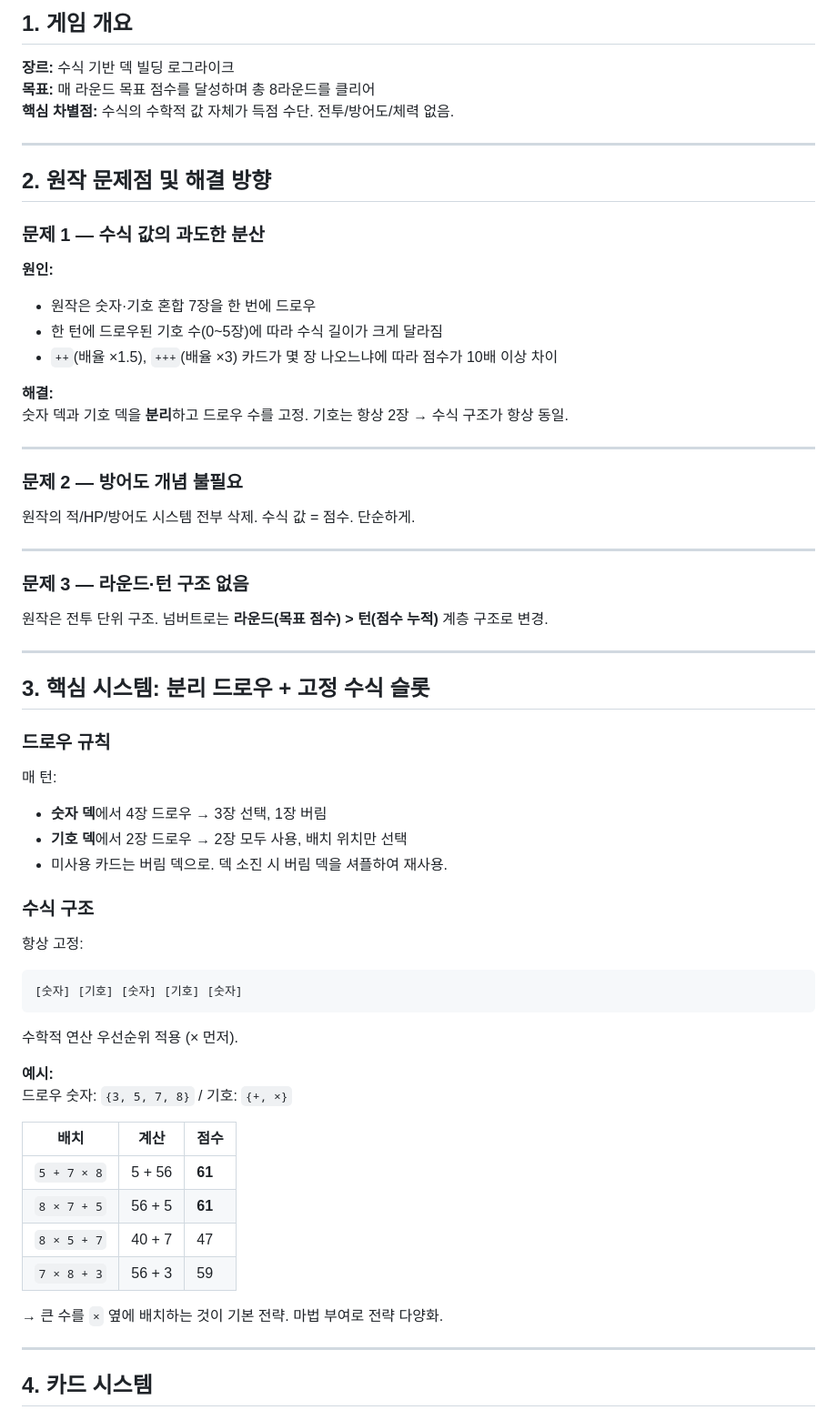
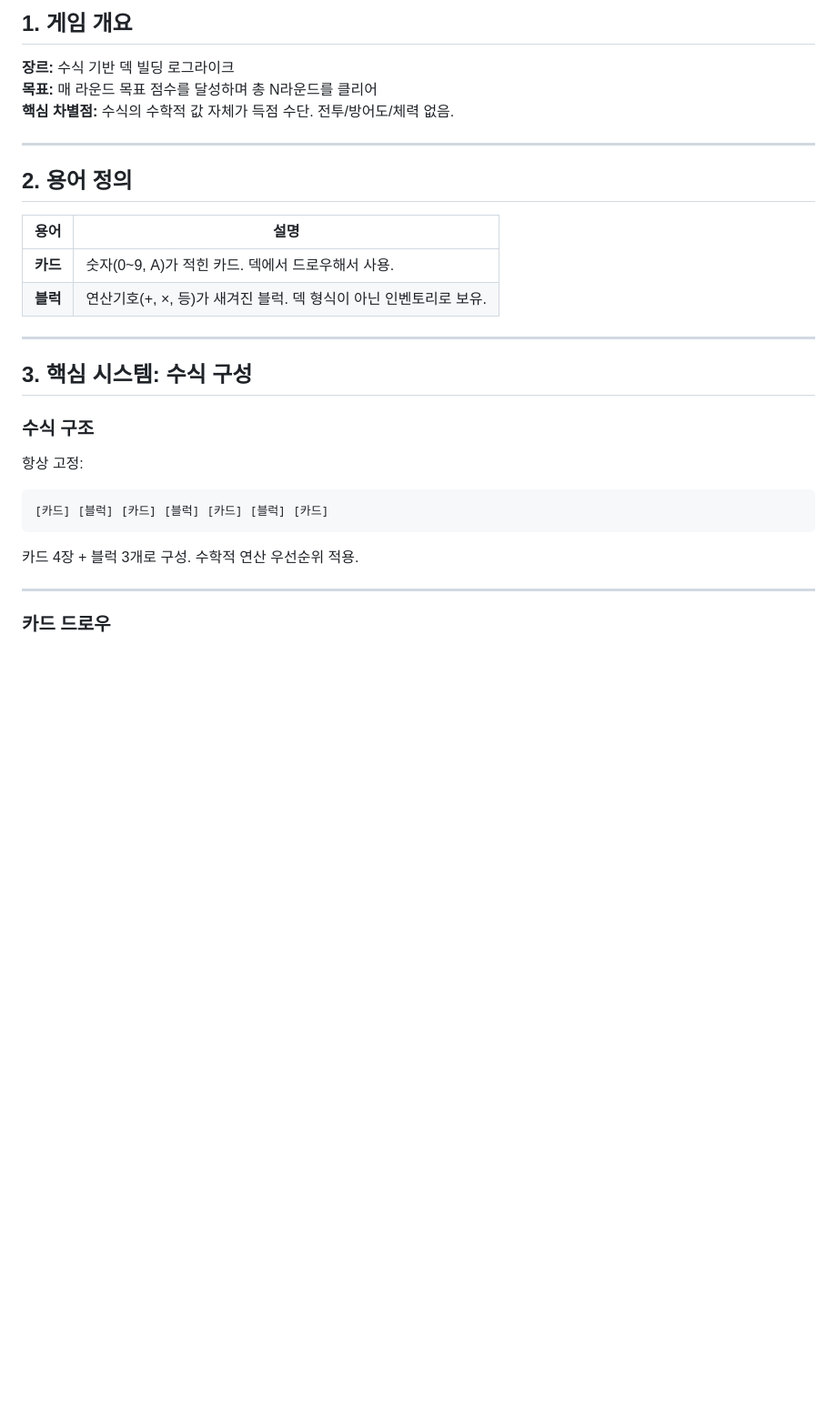
Before and after one commit to zettabyte-kaist/-1, a Markdown page: numbertro_gdd.md, the part around one of its changes. Shown at 91% size. Drawn GitHub-style; blank space fills up the shorter version.

````diff
--- a/numbertro_gdd.md
+++ b/numbertro_gdd.md
@@ -3,69 +3,33 @@
 ## 1. 게임 개요
 
 **장르:** 수식 기반 덱 빌딩 로그라이크
-**목표:** 매 라운드 목표 점수를 달성하며 총 8라운드를 클리어
+**목표:** 매 라운드 목표 점수를 달성하며 총 N라운드를 클리어
 **핵심 차별점:** 수식의 수학적 값 자체가 득점 수단. 전투/방어도/체력 없음.
 
 ---
 
-## 2. 원작 문제점 및 해결 방향
+## 2. 용어 정의
 
-### 문제 1 — 수식 값의 과도한 분산
-
-**원인:**
-- 원작은 숫자·기호 혼합 7장을 한 번에 드로우
-- 한 턴에 드로우된 기호 수(0~5장)에 따라 수식 길이가 크게 달라짐
-- `++`(배율 ×1.5), `+++`(배율 ×3) 카드가 몇 장 나오느냐에 따라 점수가 10배 이상 차이
-
-**해결:**
-숫자 덱과 기호 덱을 **분리**하고 드로우 수를 고정. 기호는 항상 2장 → 수식 구조가 항상 동일.
+| 용어 | 설명 |
+|------|------|
+| **카드** | 숫자(0~9, A)가 적힌 카드. 덱에서 드로우해서 사용. |
+| **블럭** | 연산기호(+, ×, 등)가 새겨진 블럭. 덱 형식이 아닌 인벤토리로 보유. |
 
 ---
 
-### 문제 2 — 방어도 개념 불필요
-
-원작의 적/HP/방어도 시스템 전부 삭제. 수식 값 = 점수. 단순하게.
-
----
-
-### 문제 3 — 라운드·턴 구조 없음
-
-원작은 전투 단위 구조. 넘버트로는 **라운드(목표 점수) > 턴(점수 누적)** 계층 구조로 변경.
-
----
-
-## 3. 핵심 시스템: 분리 드로우 + 고정 수식 슬롯
-
-### 드로우 규칙
-
-매 턴:
-- **숫자 덱**에서 4장 드로우 → 3장 선택, 1장 버림
-- **기호 덱**에서 2장 드로우 → 2장 모두 사용, 배치 위치만 선택
-- 미사용 카드는 버림 덱으로. 덱 소진 시 버림 덱을 셔플하여 재사용.
+## 3. 핵심 시스템: 수식 구성
 
 ### 수식 구조
 
 항상 고정:
 
 ```
-[숫자] [기호] [숫자] [기호] [숫자]
+[카드] [블럭] [카드] [블럭] [카드] [블럭] [카드]
 ```
 
-수학적 연산 우선순위 적용 (× 먼저).
-
-**예시:**
-드로우 숫자: `{3, 5, 7, 8}` / 기호: `{+, ×}`
-
-| 배치 | 계산 | 점수 |
-|------|------|------|
-| `5 + 7 × 8` | 5 + 56 | **61** |
-| `8 × 7 + 5` | 56 + 5 | **61** |
-| `8 × 5 + 7` | 40 + 7 | 47 |
-| `7 × 8 + 3` | 56 + 3 | 59 |
-
-→ 큰 수를 `×` 옆에 배치하는 것이 기본 전략. 마법 부여로 전략 다양화.
+카드 4장 + 블럭 3개로 구성. 수학적 연산 우선순위 적용.
 
 ---
 
-## 4. 카드 시스템
+### 카드 드로우
 
````
Also changed, not shown: other parts of numbertro_gdd.md (+127 -176 lines).
